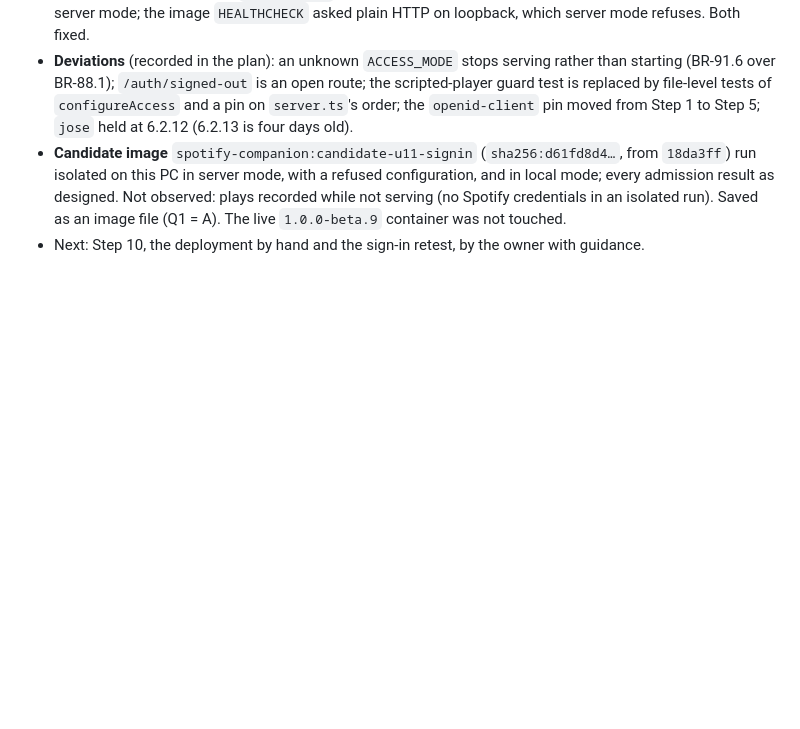
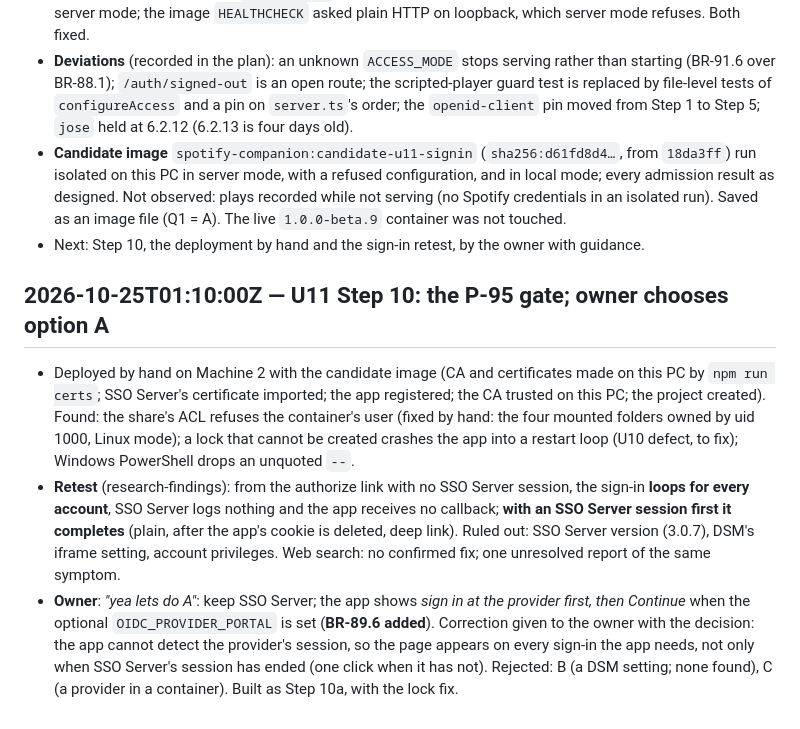
Before and after one commit to kuhndj67/spotify-companion, a Markdown page: aidlc-docs/audit.md, the part around the change. GitHub-like rendering; blank space fills up the shorter version.

Commit message:
U11 Step 10 gate: owner chooses option A; BR-89.6 added; Step 10a planned
Co-Authored-By: Claude Opus 5.5 <noreply@anthropic.com>

```diff
--- a/aidlc-docs/audit.md
+++ b/aidlc-docs/audit.md
@@ -928,3 +928,19 @@ anonymous manifest HTTP 200).
   observed: plays recorded while not serving (no Spotify credentials in an isolated run). Saved as an image file
   (Q1 = A). The live `1.0.0-beta.9` container was not touched.
 - Next: Step 10, the deployment by hand and the sign-in retest, by the owner with guidance.
+
+## 2026-10-25T01:10:00Z — U11 Step 10: the P-95 gate; owner chooses option A
+
+- Deployed by hand on Machine 2 with the candidate image (CA and certificates made on this PC by `npm run certs`; SSO
+  Server's certificate imported; the app registered; the CA trusted on this PC; the project created). Found: the share's
+  ACL refuses the container's user (fixed by hand: the four mounted folders owned by uid 1000, Linux mode); a lock that
+  cannot be created crashes the app into a restart loop (U10 defect, to fix); Windows PowerShell drops an unquoted `--`.
+- **Retest** (research-findings): from the authorize link with no SSO Server session, the sign-in **loops for every
+  account**, SSO Server logs nothing and the app receives no callback; **with an SSO Server session first it completes**
+  (plain, after the app's cookie is deleted, deep link). Ruled out: SSO Server version (3.0.7), DSM's iframe setting,
+  account privileges. Web search: no confirmed fix; one unresolved report of the same symptom.
+- **Owner**: *"yea lets do A"*: keep SSO Server; the app shows *sign in at the provider first, then Continue* when the
+  optional `OIDC_PROVIDER_PORTAL` is set (**BR-89.6 added**). Correction given to the owner with the decision: the app
+  cannot detect the provider's session, so the page appears on every sign-in the app needs, not only when SSO Server's
+  session has ended (one click when it has not). Rejected: B (a DSM setting; none found), C (a provider in a container).
+  Built as Step 10a, with the lock fix.
```
Also changed, not shown: 2 other files.
